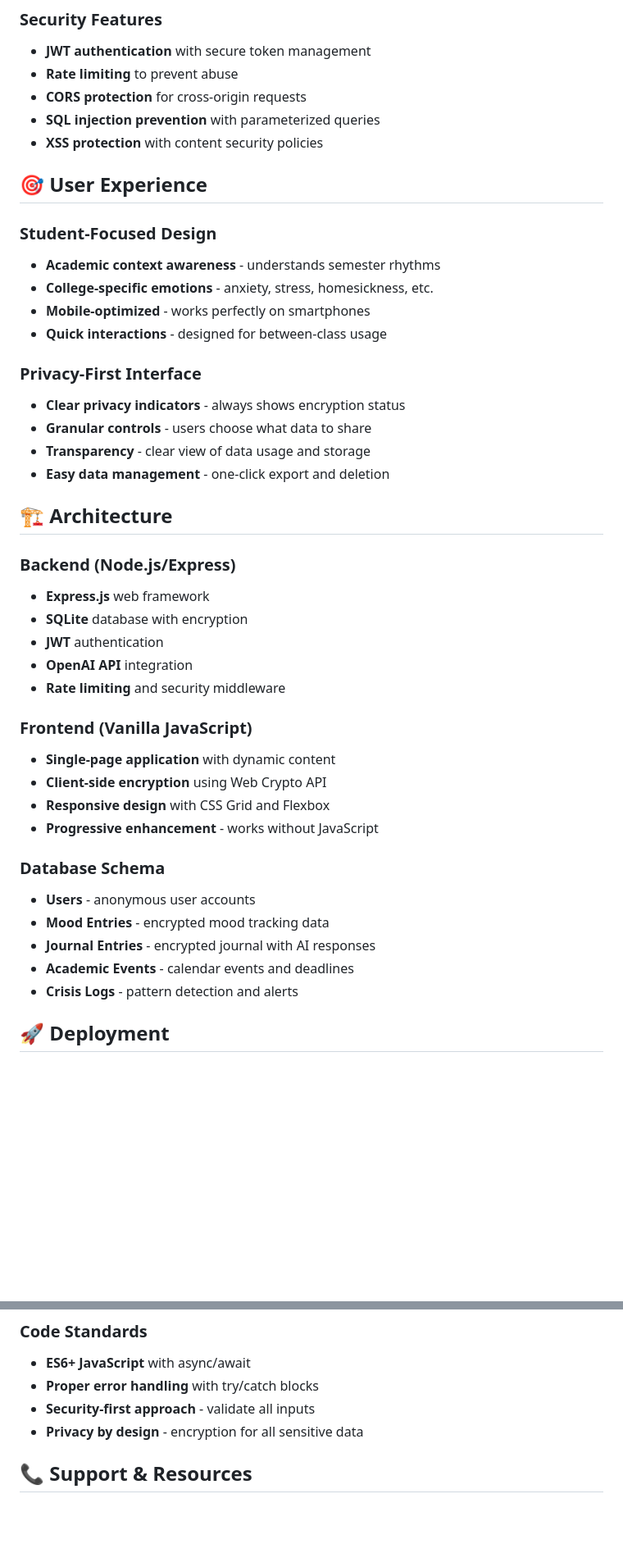
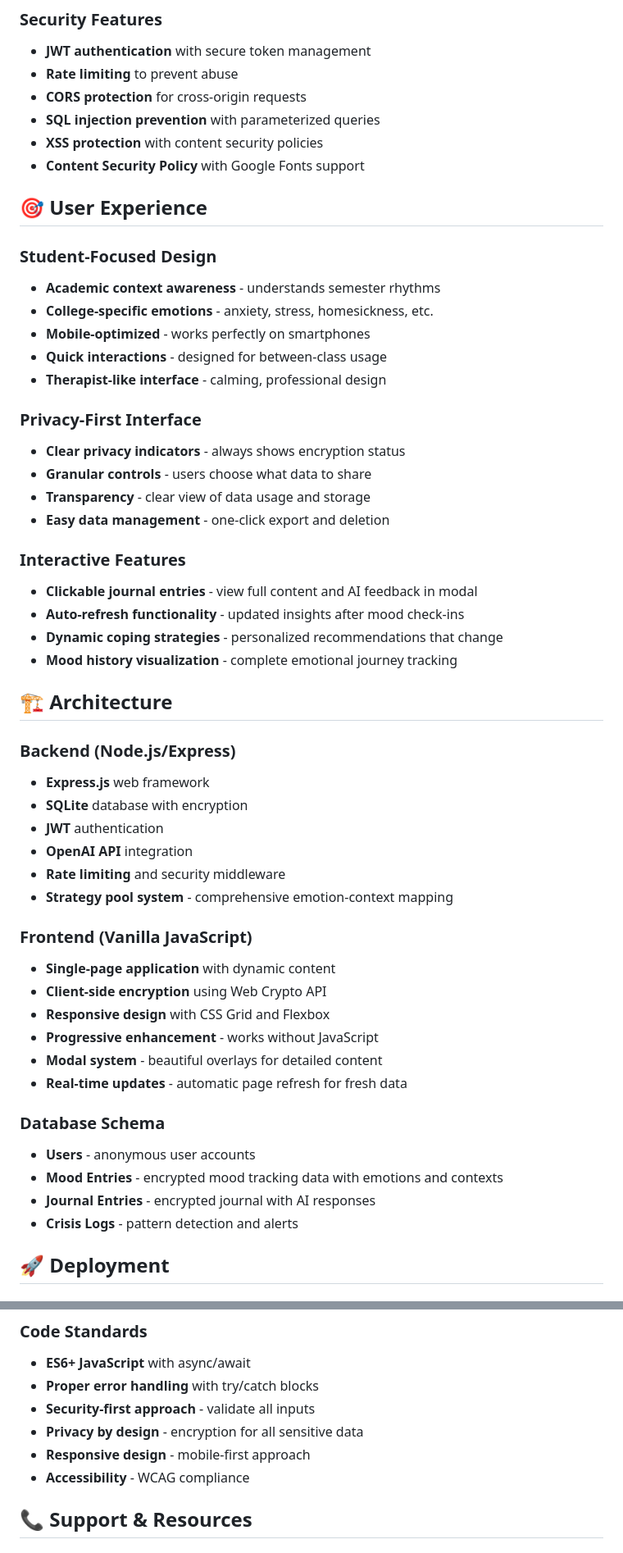
Before and after one commit to Yifu-S/mindpath, a Markdown page: README.md, 2 parts joined by grey strips. Shown at 82% size. Drawn GitHub-style; blank space fills up the shorter version.

```diff
--- a/README.md
+++ b/README.md
@@ -176,6 +184,7 @@ Tests cover:
 - **CORS protection** for cross-origin requests
 - **SQL injection prevention** with parameterized queries
 - **XSS protection** with content security policies
+- **Content Security Policy** with Google Fonts support
 
 ## 🎯 User Experience
 
@@ -185,6 +194,7 @@ Tests cover:
 - **College-specific emotions** - anxiety, stress, homesickness, etc.
 - **Mobile-optimized** - works perfectly on smartphones
 - **Quick interactions** - designed for between-class usage
+- **Therapist-like interface** - calming, professional design
 
 ### Privacy-First Interface
 
@@ -192,6 +202,13 @@ Tests cover:
 - **Granular controls** - users choose what data to share
 - **Transparency** - clear view of data usage and storage
 - **Easy data management** - one-click export and deletion
+
+### Interactive Features
+
+- **Clickable journal entries** - view full content and AI feedback in modal
+- **Auto-refresh functionality** - updated insights after mood check-ins
+- **Dynamic coping strategies** - personalized recommendations that change
+- **Mood history visualization** - complete emotional journey tracking
 
 ## 🏗️ Architecture
 
@@ -202,6 +219,7 @@ Tests cover:
 - **JWT** authentication
 - **OpenAI API** integration
 - **Rate limiting** and security middleware
+- **Strategy pool system** - comprehensive emotion-context mapping
 
 ### Frontend (Vanilla JavaScript)
 
@@ -209,13 +227,14 @@ Tests cover:
 - **Client-side encryption** using Web Crypto API
 - **Responsive design** with CSS Grid and Flexbox
 - **Progressive enhancement** - works without JavaScript
+- **Modal system** - beautiful overlays for detailed content
+- **Real-time updates** - automatic page refresh for fresh data
 
 ### Database Schema
 
 - **Users** - anonymous user accounts
-- **Mood Entries** - encrypted mood tracking data
+- **Mood Entries** - encrypted mood tracking data with emotions and contexts
 - **Journal Entries** - encrypted journal with AI responses
-- **Academic Events** - calendar events and deadlines
 - **Crisis Logs** - pattern detection and alerts
 
 ## 🚀 Deployment
@@ -302,6 +338,8 @@ NODE_ENV=production npm start
 - **Proper error handling** with try/catch blocks
 - **Security-first approach** - validate all inputs
 - **Privacy by design** - encryption for all sensitive data
+- **Responsive design** - mobile-first approach
+- **Accessibility** - WCAG compliance
 
 ## 📞 Support & Resources
 
```
Also changed, not shown: other parts of README.md (+37 -12 lines).
